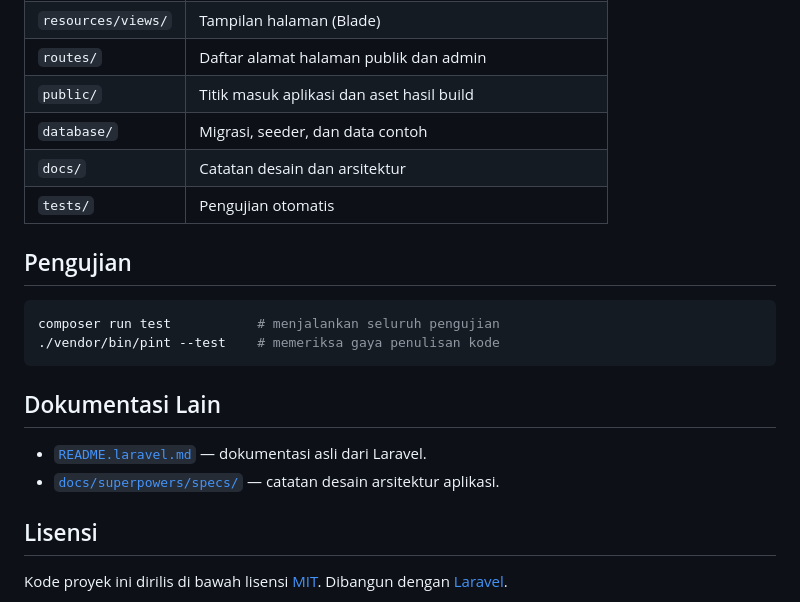
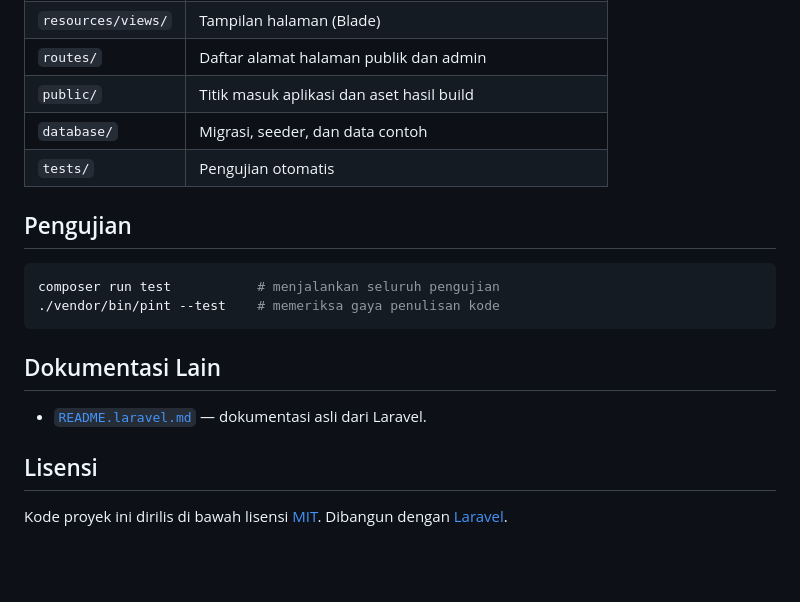
Before and after one commit to bal16/satpol, a Markdown page: README.md, the part around the change. Rendered like a GitHub page; blank space fills up the shorter version.

Commit message:
chore(docs): stop tracking local design notes

```diff
--- a/README.md
+++ b/README.md
@@ -142,7 +142,6 @@ Nilai rahasia seperti kata sandi basis data dan kunci storage **tidak disimpan d
 | `routes/` | Daftar alamat halaman publik dan admin |
 | `public/` | Titik masuk aplikasi dan aset hasil build |
 | `database/` | Migrasi, seeder, dan data contoh |
-| `docs/` | Catatan desain dan arsitektur |
 | `tests/` | Pengujian otomatis |
 
 ## Pengujian
@@ -155,7 +154,6 @@ composer run test           # menjalankan seluruh pengujian
 ## Dokumentasi Lain
 
 - [`README.laravel.md`](README.laravel.md) — dokumentasi asli dari Laravel.
-- [`docs/superpowers/specs/`](docs/superpowers/specs/) — catatan desain arsitektur aplikasi.
 
 ## Lisensi
 
```
Also changed, not shown: 1 other file.
